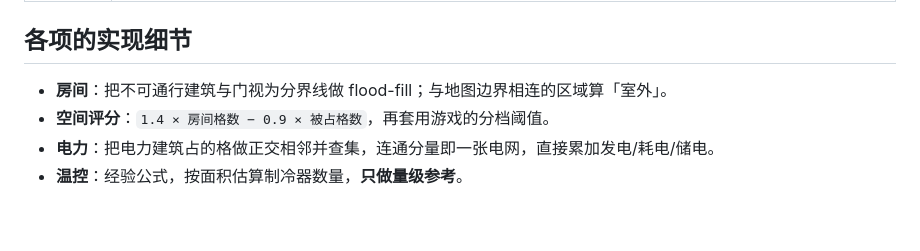
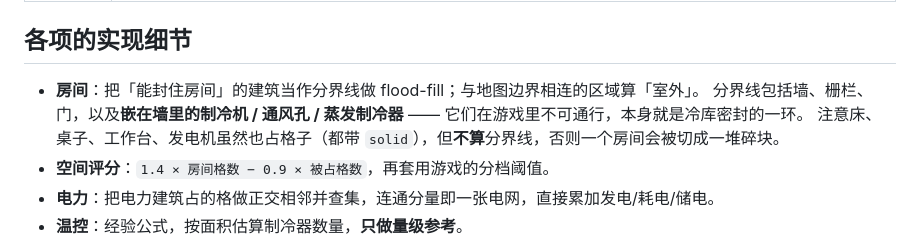
Before and after one commit to luwendi-qq/rimworld-planner, a Markdown page: docs/checks.md, the part around the change. Drawn GitHub-style; blank space fills up the shorter version.

```diff
--- a/docs/checks.md
+++ b/docs/checks.md
@@ -14,7 +14,10 @@
 
 ## 各项的实现细节
 
-- **房间**：把不可通行建筑与门视为分界线做 flood-fill；与地图边界相连的区域算「室外」。
+- **房间**：把「能封住房间」的建筑当作分界线做 flood-fill；与地图边界相连的区域算「室外」。
+  分界线包括墙、栅栏、门，以及**嵌在墙里的制冷机 / 通风孔 / 蒸发制冷器** ——
+  它们在游戏里不可通行，本身就是冷库密封的一环。
+  注意床、桌子、工作台、发电机虽然也占格子（都带 `solid`），但**不算**分界线，否则一个房间会被切成一堆碎块。
 - **空间评分**：`1.4 × 房间格数 − 0.9 × 被占格数`，再套用游戏的分档阈值。
 - **电力**：把电力建筑占的格做正交相邻并查集，连通分量即一张电网，直接累加发电/耗电/储电。
 - **温控**：经验公式，按面积估算制冷器数量，**只做量级参考**。
```
Also changed, not shown: README.en.md (+9 -1 lines), README.md (+9 -1 lines), docs/images/hero.png (added), docs/images/power.png (added), docs/images/textures-off.png (added), docs/images/textures-on.png (added), 1 other file.
